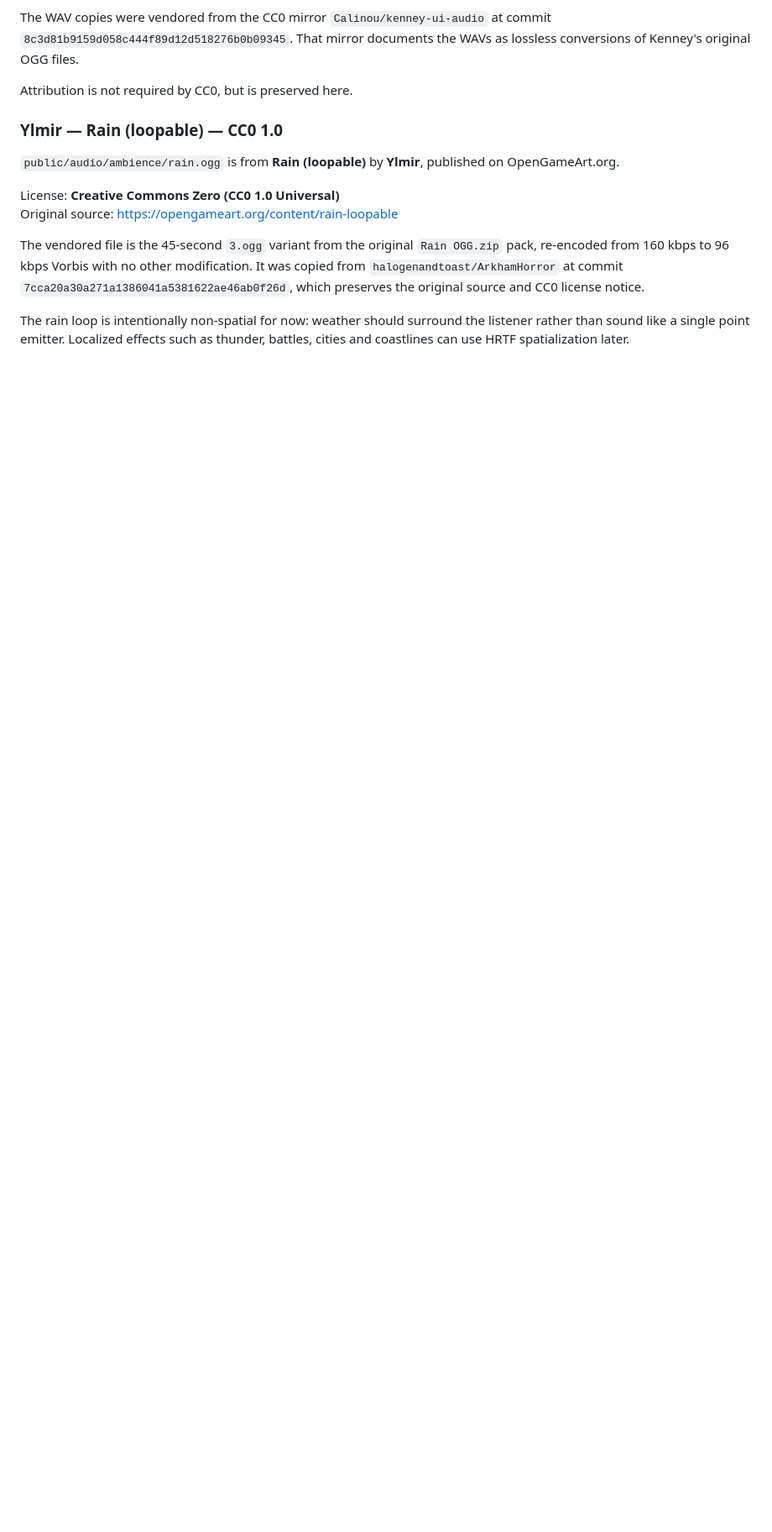
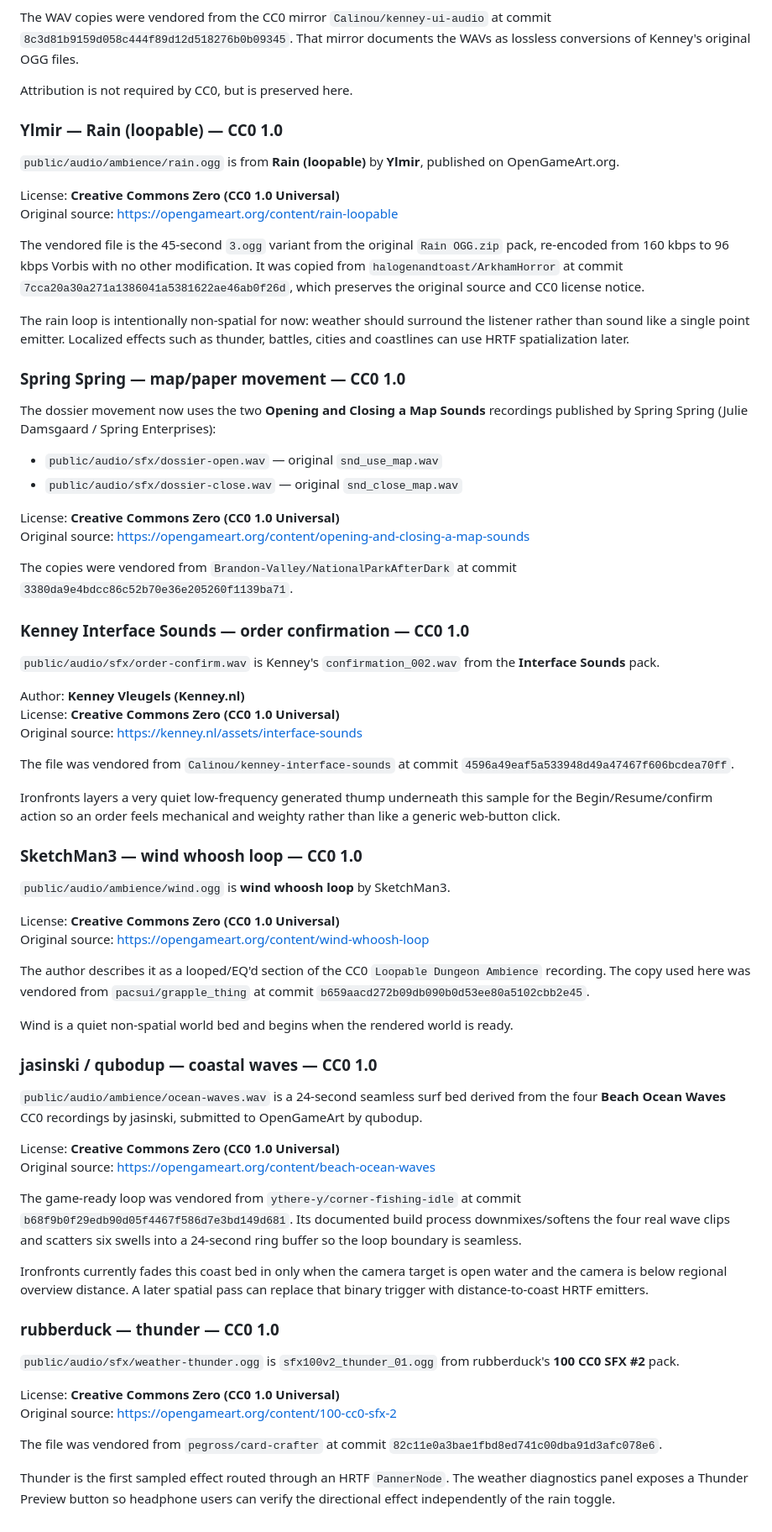
Before and after one commit to DH4410/ironfronts, a Markdown page: AUDIO_CREDITS.md, the part around the change. Shown at 84% size. GitHub-like rendering; blank space fills up the shorter version.

Commit message:
Document paper, wind, coast and thunder sources

```diff
--- a/AUDIO_CREDITS.md
+++ b/AUDIO_CREDITS.md
@@ -149,3 +149,81 @@ The rain loop is intentionally non-spatial for now: weather should surround
 the listener rather than sound like a single point emitter. Localized effects
 such as thunder, battles, cities and coastlines can use HRTF spatialization
 later.
+
+### Spring Spring — map/paper movement — CC0 1.0
+
+The dossier movement now uses the two **Opening and Closing a Map Sounds**
+recordings published by Spring Spring (Julie Damsgaard / Spring Enterprises):
+
+- `public/audio/sfx/dossier-open.wav` — original `snd_use_map.wav`
+- `public/audio/sfx/dossier-close.wav` — original `snd_close_map.wav`
+
+License: **Creative Commons Zero (CC0 1.0 Universal)**
+Original source: https://opengameart.org/content/opening-and-closing-a-map-sounds
+
+The copies were vendored from `Brandon-Valley/NationalParkAfterDark` at
+commit `3380da9e4bdcc86c52b70e36e205260f1139ba71`.
+
+### Kenney Interface Sounds — order confirmation — CC0 1.0
+
+`public/audio/sfx/order-confirm.wav` is Kenney's
+`confirmation_002.wav` from the **Interface Sounds** pack.
+
+Author: **Kenney Vleugels (Kenney.nl)**
+License: **Creative Commons Zero (CC0 1.0 Universal)**
+Original source: https://kenney.nl/assets/interface-sounds
+
+The file was vendored from `Calinou/kenney-interface-sounds` at commit
+`4596a49eaf5a533948d49a47467f606bcdea70ff`.
+
+Ironfronts layers a very quiet low-frequency generated thump underneath this
+sample for the Begin/Resume/confirm action so an order feels mechanical and
+weighty rather than like a generic web-button click.
+
+### SketchMan3 — wind whoosh loop — CC0 1.0
+
+`public/audio/ambience/wind.ogg` is **wind whoosh loop** by SketchMan3.
+
+License: **Creative Commons Zero (CC0 1.0 Universal)**
+Original source: https://opengameart.org/content/wind-whoosh-loop
+
+The author describes it as a looped/EQ'd section of the CC0
+`Loopable Dungeon Ambience` recording. The copy used here was vendored from
+`pacsui/grapple_thing` at commit
+`b659aacd272b09db090b0d53ee80a5102cbb2e45`.
+
+Wind is a quiet non-spatial world bed and begins when the rendered world is
+ready.
+
+### jasinski / qubodup — coastal waves — CC0 1.0
+
+`public/audio/ambience/ocean-waves.wav` is a 24-second seamless surf bed
+derived from the four **Beach Ocean Waves** CC0 recordings by jasinski,
+submitted to OpenGameArt by qubodup.
+
+License: **Creative Commons Zero (CC0 1.0 Universal)**
+Original source: https://opengameart.org/content/beach-ocean-waves
+
+The game-ready loop was vendored from `ythere-y/corner-fishing-idle` at
+commit `b68f9b0f29edb90d05f4467f586d7e3bd149d681`. Its documented build
+process downmixes/softens the four real wave clips and scatters six swells into
+a 24-second ring buffer so the loop boundary is seamless.
+
+Ironfronts currently fades this coast bed in only when the camera target is
+open water and the camera is below regional overview distance. A later spatial
+pass can replace that binary trigger with distance-to-coast HRTF emitters.
+
+### rubberduck — thunder — CC0 1.0
+
+`public/audio/sfx/weather-thunder.ogg` is
+`sfx100v2_thunder_01.ogg` from rubberduck's **100 CC0 SFX #2** pack.
+
+License: **Creative Commons Zero (CC0 1.0 Universal)**
+Original source: https://opengameart.org/content/100-cc0-sfx-2
+
+The file was vendored from `pegross/card-crafter` at commit
+`82c11e0a3bae1fbd8ed741c00dba91d3afc078e6`.
+
+Thunder is the first sampled effect routed through an HRTF `PannerNode`.
+The weather diagnostics panel exposes a Thunder Preview button so headphone
+users can verify the directional effect independently of the rain toggle.
```
